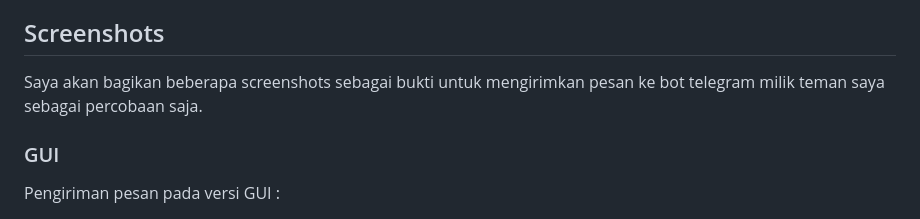
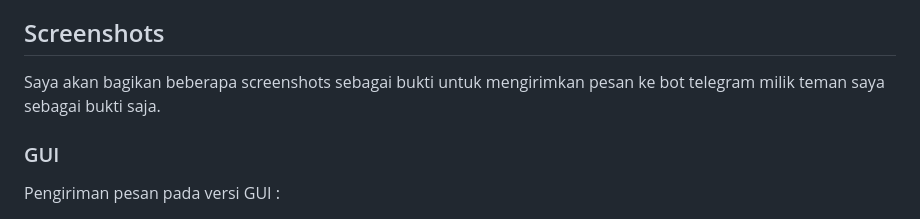
Before and after one commit to galihap76/penipu-dana, a Markdown page: README.md, the part around the change. GitHub-like rendering.

```diff
--- a/README.md
+++ b/README.md
@@ -53,7 +53,7 @@ Jika Anda tidak familiar dengan CLI, Anda bisa menggunakan versi GUI. Anda bisa
 
 ## Screenshots
 
-Saya akan bagikan beberapa screenshots sebagai bukti untuk mengirimkan pesan ke bot telegram milik teman saya sebagai percobaan saja.
+Saya akan bagikan beberapa screenshots sebagai bukti untuk mengirimkan pesan ke bot telegram milik teman saya sebagai bukti saja.
 
 ### GUI
 
```
